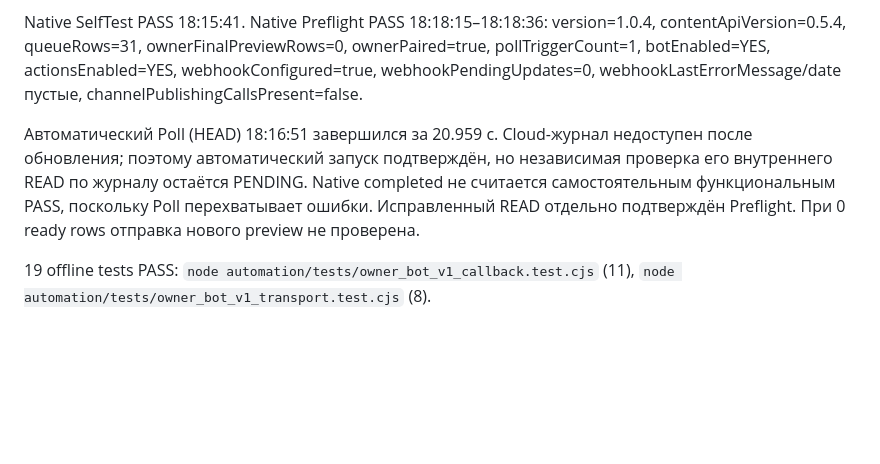
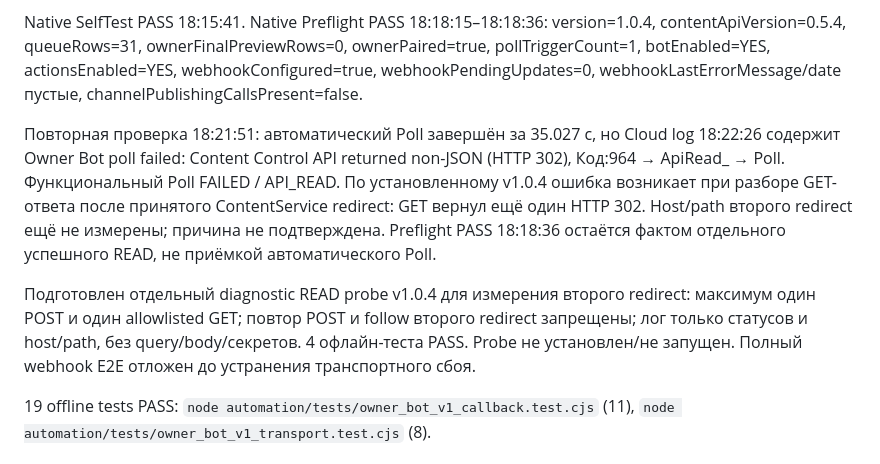
Before and after one commit to rulevd21/R-Form, a Markdown page: automation/OWNER_BOT_V1_DEPLOY.md, the part around the change. GitHub-like rendering; blank space fills up the shorter version.

Commit message:
Record confirmed v1.0.4 automatic Poll second-redirect failure

```diff
--- a/automation/OWNER_BOT_V1_DEPLOY.md
+++ b/automation/OWNER_BOT_V1_DEPLOY.md
@@ -8,7 +8,9 @@
 
 Native SelfTest PASS 18:15:41. Native Preflight PASS 18:18:15–18:18:36: version=1.0.4, contentApiVersion=0.5.4, queueRows=31, ownerFinalPreviewRows=0, ownerPaired=true, pollTriggerCount=1, botEnabled=YES, actionsEnabled=YES, webhookConfigured=true, webhookPendingUpdates=0, webhookLastErrorMessage/date пустые, channelPublishingCallsPresent=false.
 
-Автоматический Poll (HEAD) 18:16:51 завершился за 20.959 с. Cloud-журнал недоступен после обновления; поэтому автоматический запуск подтверждён, но независимая проверка его внутреннего READ по журналу остаётся PENDING. Native completed не считается самостоятельным функциональным PASS, поскольку Poll перехватывает ошибки. Исправленный READ отдельно подтверждён Preflight. При 0 ready rows отправка нового preview не проверена.
+Повторная проверка 18:21:51: автоматический Poll завершён за 35.027 с, но Cloud log 18:22:26 содержит Owner Bot poll failed: Content Control API returned non-JSON (HTTP 302), Код:964 → ApiRead_ → Poll. Функциональный Poll FAILED / API_READ. По установленному v1.0.4 ошибка возникает при разборе GET-ответа после принятого ContentService redirect: GET вернул ещё один HTTP 302. Host/path второго redirect ещё не измерены; причина не подтверждена. Preflight PASS 18:18:36 остаётся фактом отдельного успешного READ, не приёмкой автоматического Poll.
+
+Подготовлен отдельный diagnostic READ probe v1.0.4 для измерения второго redirect: максимум один POST и один allowlisted GET; повтор POST и follow второго redirect запрещены; лог только статусов и host/path, без query/body/секретов. 4 офлайн-теста PASS. Probe не установлен/не запущен. Полный webhook E2E отложен до устранения транспортного сбоя.
 
 19 offline tests PASS: `node automation/tests/owner_bot_v1_callback.test.cjs` (11), `node automation/tests/owner_bot_v1_transport.test.cjs` (8).
 
```
